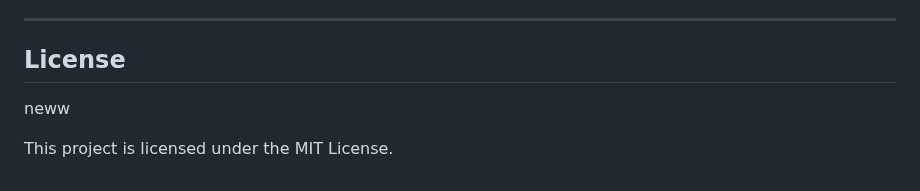
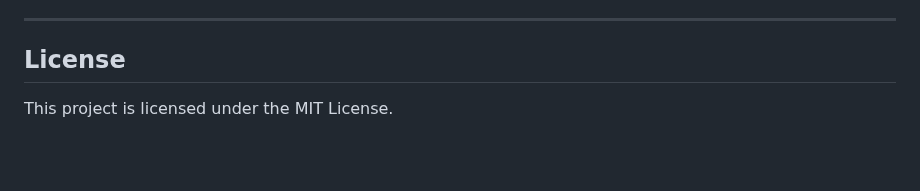
Before and after one commit to SaaidMohamed/snaptrack, a Markdown page: README.md, the part around the change. GitHub-like rendering; blank space fills up the shorter version.

```diff
--- a/README.md
+++ b/README.md
@@ -122,7 +122,4 @@ Contributions are welcome! Feel free to submit issues or pull requests.
 
 ## License
 
-neww
-
-
 This project is licensed under the MIT License.
```
